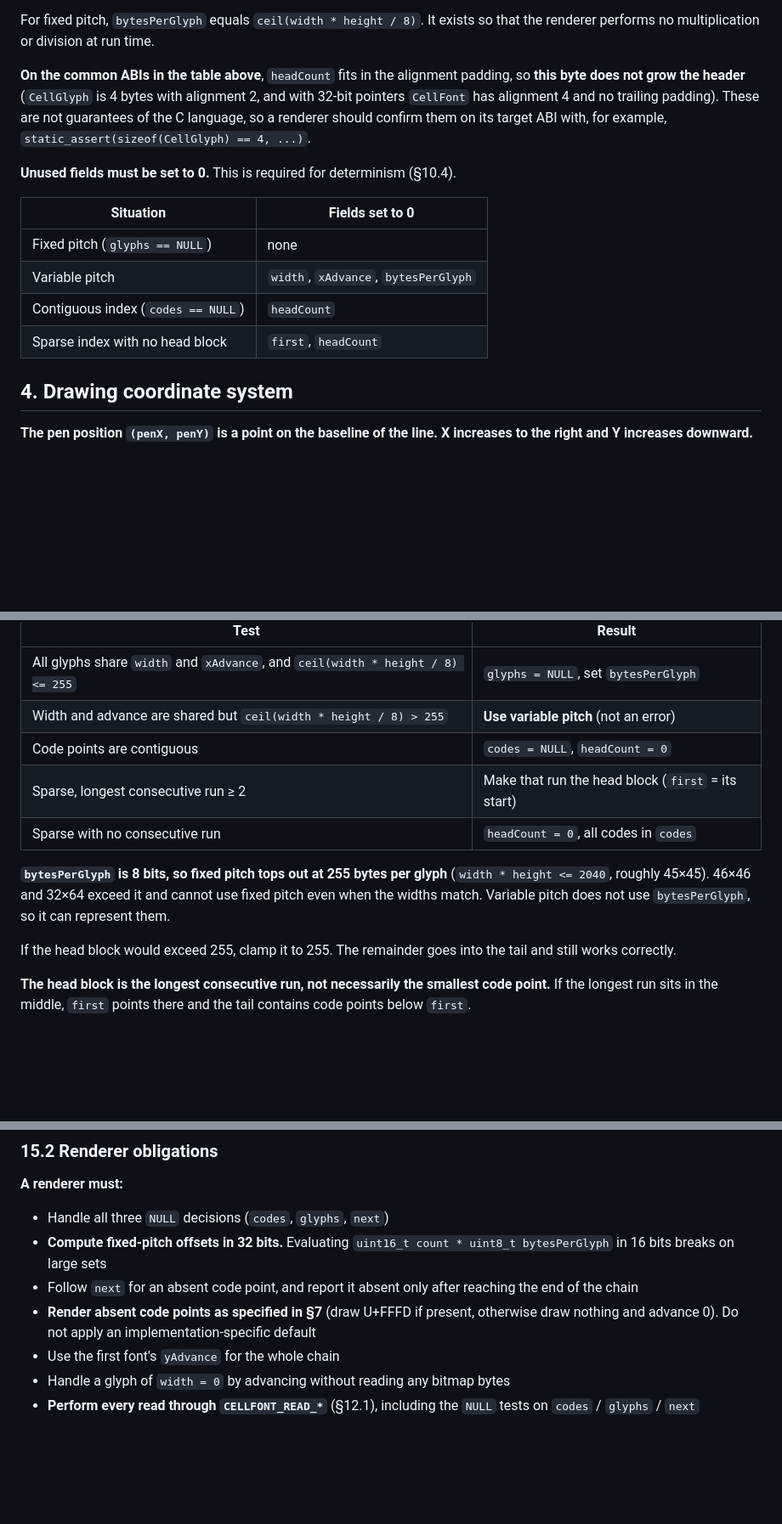
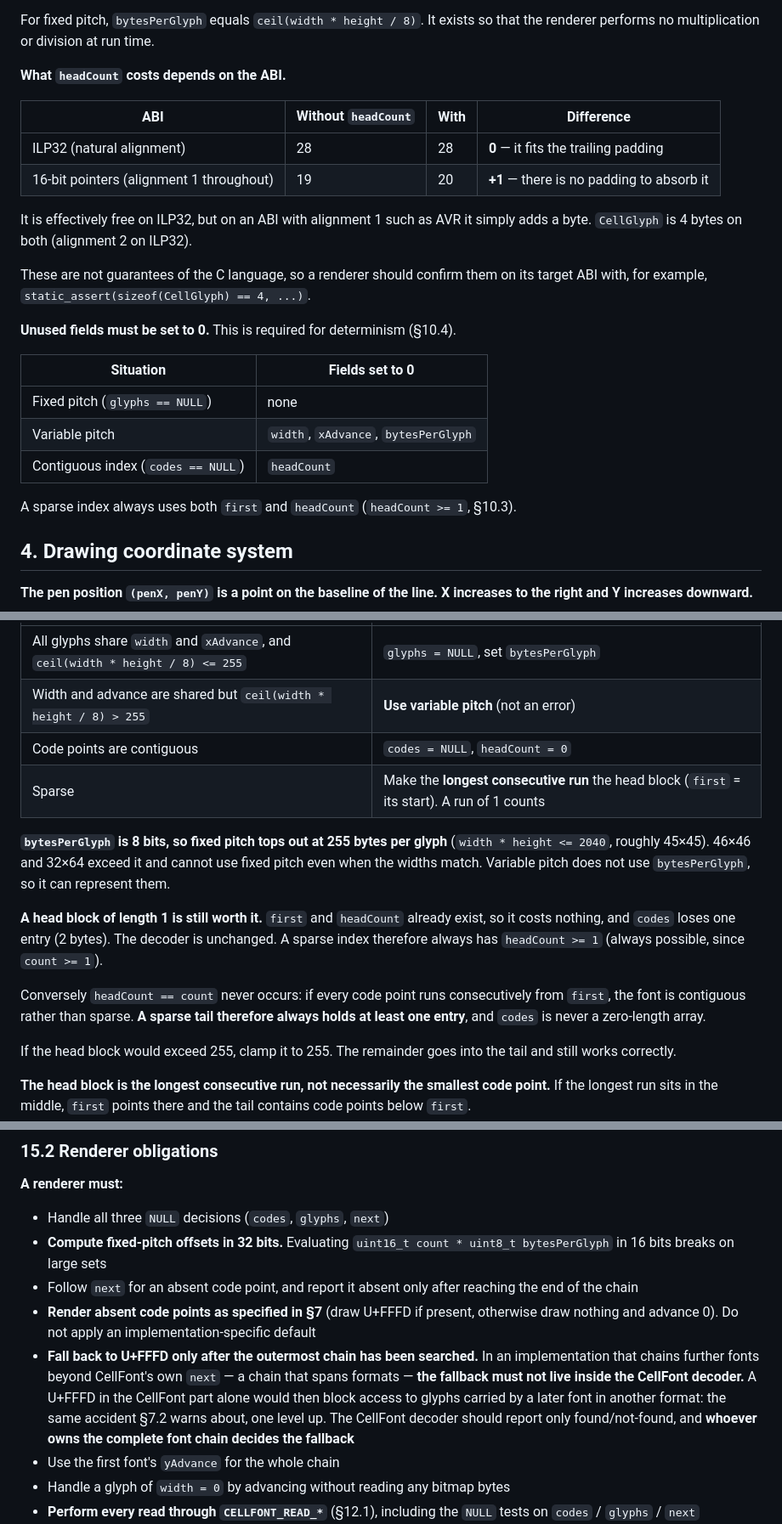
Before and after one commit to tanakamasayuki/LGFXFontToolJs, a Markdown page: docs/formats/cellfont.en.md, 3 parts joined by grey strips. Shown at 85% size. Rendered like a GitHub page; blank space fills up the shorter version.

```diff
--- a/docs/formats/cellfont.en.md
+++ b/docs/formats/cellfont.en.md
@@ -93,9 +93,16 @@ size formulas and comparison tables in this document assume **ILP32**.
 For fixed pitch, `bytesPerGlyph` equals `ceil(width * height / 8)`. It exists so that the
 renderer performs no multiplication or division at run time.
 
-**On the common ABIs in the table above**, `headCount` fits in the alignment padding, so
-**this byte does not grow the header** (`CellGlyph` is 4 bytes with alignment 2, and with
-32-bit pointers `CellFont` has alignment 4 and no trailing padding).
+**What `headCount` costs depends on the ABI.**
+
+| ABI | Without `headCount` | With | Difference |
+| --- | --- | --- | --- |
+| ILP32 (natural alignment) | 28 | 28 | **0** — it fits the trailing padding |
+| 16-bit pointers (alignment 1 throughout) | 19 | 20 | **+1** — there is no padding to absorb it |
+
+It is effectively free on ILP32, but on an ABI with alignment 1 such as AVR it simply adds a
+byte. `CellGlyph` is 4 bytes on both (alignment 2 on ILP32).
+
 These are not guarantees of the C language, so a renderer should confirm them on its target
 ABI with, for example, `static_assert(sizeof(CellGlyph) == 4, ...)`.
 
@@ -106,7 +113,8 @@ ABI with, for example, `static_assert(sizeof(CellGlyph) == 4, ...)`.
 | Fixed pitch (`glyphs == NULL`) | none |
 | Variable pitch | `width`, `xAdvance`, `bytesPerGlyph` |
 | Contiguous index (`codes == NULL`) | `headCount` |
-| Sparse index with no head block | `first`, `headCount` |
+
+A sparse index always uses both `first` and `headCount` (`headCount >= 1`, §10.3).
 
 ## 4. Drawing coordinate system
 
@@ -424,13 +432,20 @@ Do not make the user choose. **Look at the input and take the smaller.**
 | All glyphs share `width` and `xAdvance`, and `ceil(width * height / 8) <= 255` | `glyphs = NULL`, set `bytesPerGlyph` |
 | Width and advance are shared but `ceil(width * height / 8) > 255` | **Use variable pitch** (not an error) |
 | Code points are contiguous | `codes = NULL`, `headCount = 0` |
-| Sparse, longest consecutive run ≥ 2 | Make that run the head block (`first` = its start) |
-| Sparse with no consecutive run | `headCount = 0`, all codes in `codes` |
+| Sparse | Make the **longest consecutive run** the head block (`first` = its start). A run of 1 counts |
 
 **`bytesPerGlyph` is 8 bits, so fixed pitch tops out at 255 bytes per glyph**
 (`width * height <= 2040`, roughly 45×45). 46×46 and 32×64 exceed it and cannot use fixed
 pitch even when the widths match. Variable pitch does not use `bytesPerGlyph`, so it can
 represent them.
+
+**A head block of length 1 is still worth it.** `first` and `headCount` already exist, so it
+costs nothing, and `codes` loses one entry (2 bytes). The decoder is unchanged. A sparse
+index therefore always has `headCount >= 1` (always possible, since `count >= 1`).
+
+Conversely `headCount == count` never occurs: if every code point runs consecutively from
+`first`, the font is contiguous rather than sparse. **A sparse tail therefore always holds at
+least one entry**, and `codes` is never a zero-length array.
 
 If the head block would exceed 255, clamp it to 255. The remainder goes into the tail and
 still works correctly.
@@ -786,6 +801,13 @@ break renderers.
   of the chain
 - **Render absent code points as specified in §7** (draw U+FFFD if present, otherwise draw
   nothing and advance 0). Do not apply an implementation-specific default
+- **Fall back to U+FFFD only after the outermost chain has been searched.**
+  In an implementation that chains further fonts beyond CellFont's own `next` — a chain that
+  spans formats — **the fallback must not live inside the CellFont decoder.** A U+FFFD in the
+  CellFont part alone would then block access to glyphs carried by a later font in another
+  format: the same accident §7.2 warns about, one level up. The CellFont decoder should
+  report only found/not-found, and **whoever owns the complete font chain decides the
+  fallback**
 - Use the first font's `yAdvance` for the whole chain
 - Handle a glyph of `width = 0` by advancing without reading any bitmap bytes
 - **Perform every read through `CELLFONT_READ_*`** (§12.1), including the `NULL` tests on
```
Also changed, not shown: other parts of docs/formats/cellfont.en.md (+1 -1 lines), docs/formats/cellfont.ja.md (+28 -7 lines).
